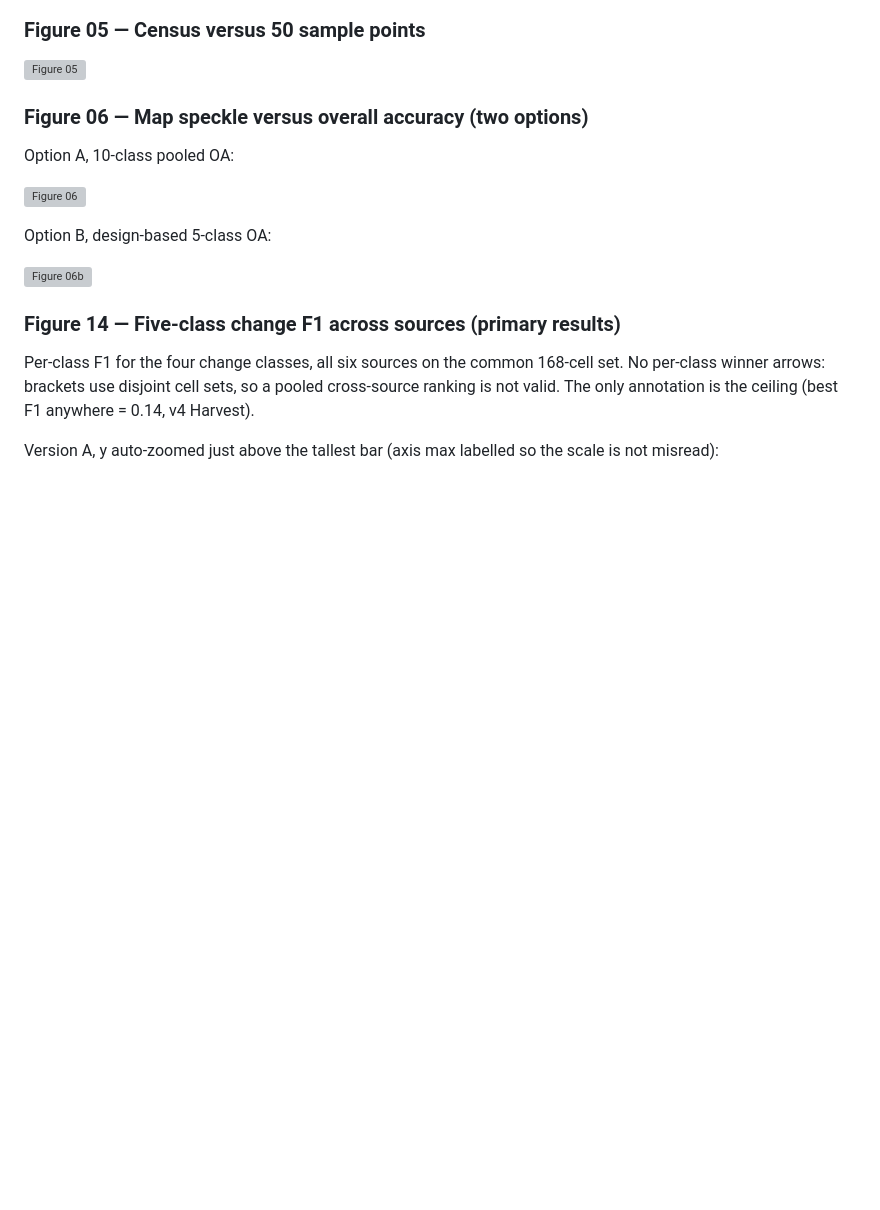
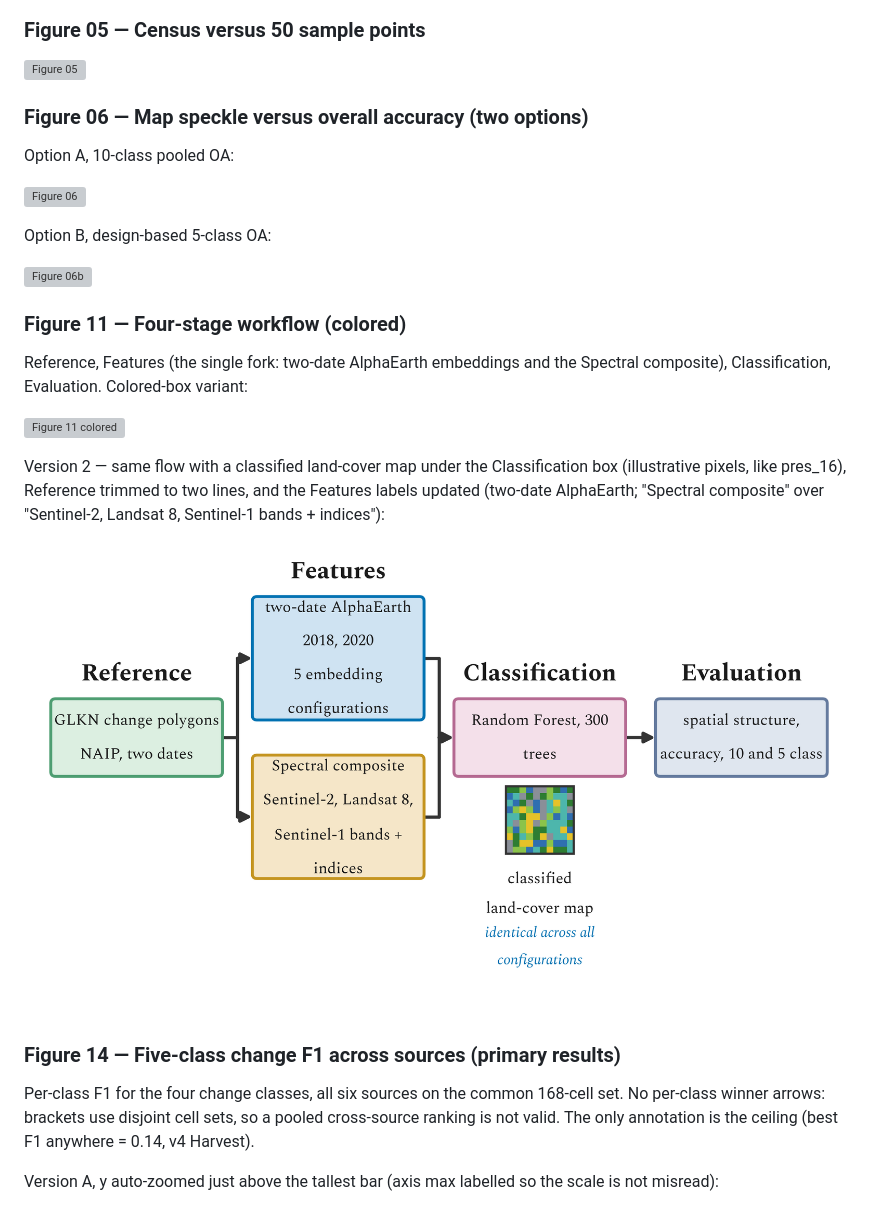
Before and after one commit to mburns2002/Landcover_Interpretation, a Markdown page: presentation/figures/FIGURES.md, the part around the change. GitHub-like rendering; pictures changed too: presentation/figures/pres_11_workflow_simple_colored_v2.png (added); blank space fills up the shorter version; grey boxes are pictures that could not be loaded.

```diff
--- a/presentation/figures/FIGURES.md
+++ b/presentation/figures/FIGURES.md
@@ -62,6 +62,19 @@ Option A, 10-class pooled OA:
 Option B, design-based 5-class OA:
 
 ![Figure 06b](pres_06b_speckle_vs_oa_5class.png)
+
+### Figure 11 — Four-stage workflow (colored)
+
+Reference, Features (the single fork: two-date AlphaEarth embeddings and the Spectral composite),
+Classification, Evaluation. Colored-box variant:
+
+![Figure 11 colored](pres_11_workflow_simple_colored.png)
+
+Version 2 — same flow with a classified land-cover map under the Classification box (illustrative
+pixels, like pres_16), Reference trimmed to two lines, and the Features labels updated (two-date
+AlphaEarth; "Spectral composite" over "Sentinel-2, Landsat 8, Sentinel-1 bands + indices"):
+
+![Figure 11 colored v2](pres_11_workflow_simple_colored_v2.png)
 
 ### Figure 14 — Five-class change F1 across sources (primary results)
 
```
Also changed, not shown: 1 other file.
